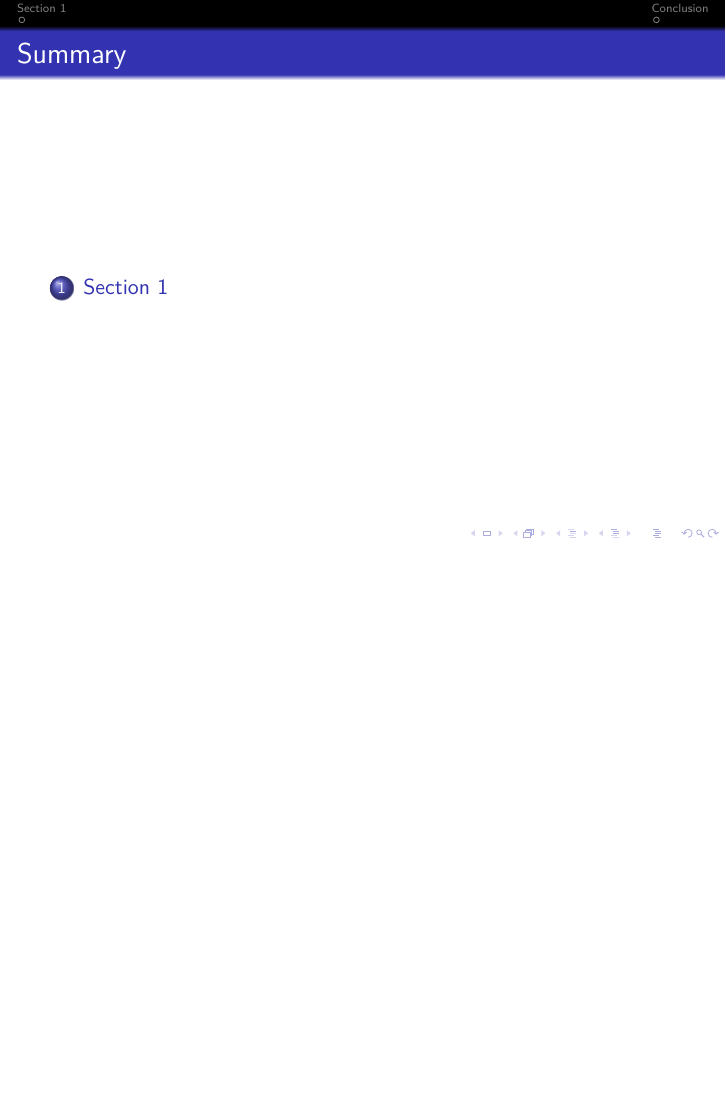
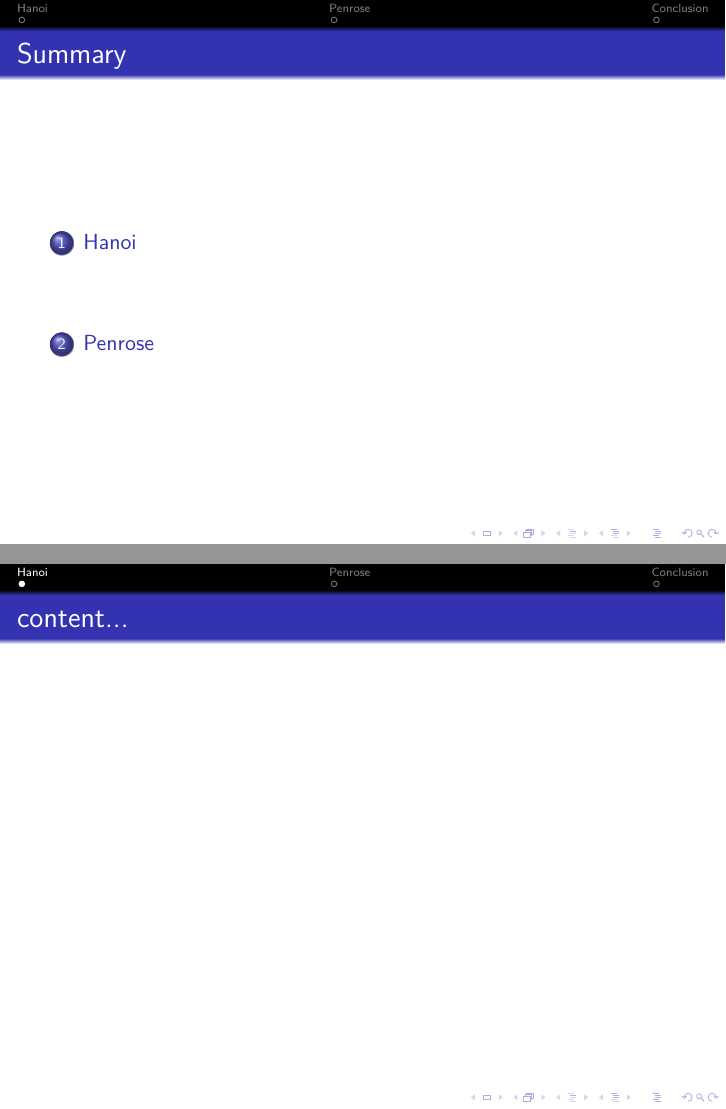
Before and after one commit to SimonBi/project1_PROG1, LaTeX slides (BihelDemoor_presentation.tex): page 3 of 5 before the commit and pages 3 and 4 of 6 after it, the two joined at a grey line, the shorter picture padded with empty space. Compiled offline with pdfLaTeX.

Commit message:
looks good

```diff
--- a/BihelDemoor_presentation.tex
+++ b/BihelDemoor_presentation.tex
@@ -28,8 +28,14 @@
 		\tableofcontents
 	\end{frame}
 
-	\section{Section 1}
+	\section{Hanoi}
 	\subsection*{Subsection 1}
+	\begin{frame}
+		\frametitle{content...}
+	\end{frame}
+
+	\section{Penrose}
+	\subsection*{title}
 	\begin{frame}
 		\frametitle{content...}
 	\end{frame}
```
